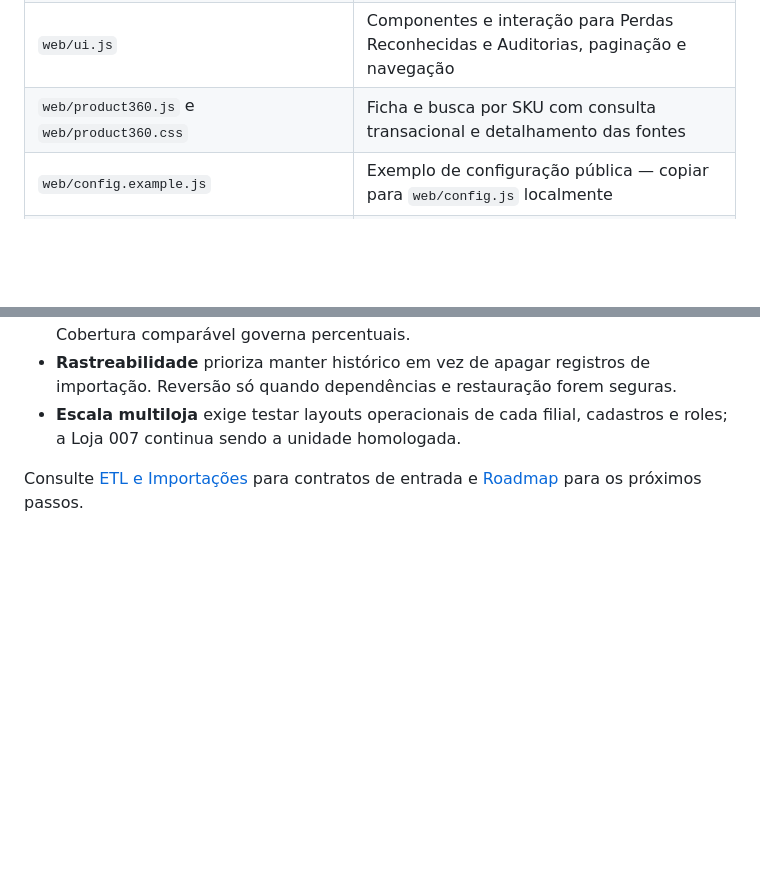
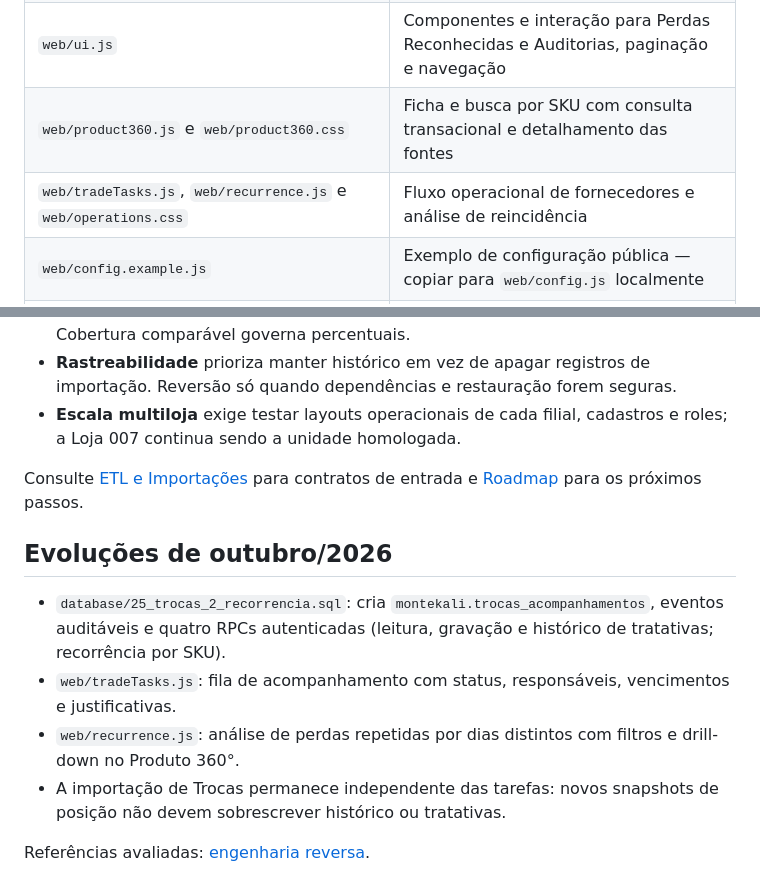
Before and after one commit to terpsandlups/Z-AI-Dashboard, a Markdown page: docs/ARQUITETURA.md, 2 parts joined by grey strips. GitHub-like rendering; blank space fills up the shorter version.

Commit message:
docs: registra Trocas 2.0 e análise de recorrência como MVPs

```diff
--- a/docs/ARQUITETURA.md
+++ b/docs/ARQUITETURA.md
@@ -59,6 +59,7 @@ A seta GitHub → Python → Vercel representa o **processo de build disponível
 | `web/app.js` | Menus, renderização, importadores, autenticação, ETL, páginas de Vendas/Trocas, upload e histórico |
 | `web/ui.js` | Componentes e interação para Perdas Reconhecidas e Auditorias, paginação e navegação |
 | `web/product360.js` e `web/product360.css` | Ficha e busca por SKU com consulta transacional e detalhamento das fontes |
+| `web/tradeTasks.js`, `web/recurrence.js` e `web/operations.css` | Fluxo operacional de fornecedores e análise de reincidência |
 | `web/config.example.js` | Exemplo de configuração pública — copiar para `web/config.js` localmente |
 | `database/*.sql` | Esquema, permissões, migrações, importações, indicadores, consultas e reversões |
 | `tools/build_frontend.py` | Copia `web/` para `dist/` e gera `config.js` com variáveis **públicas** de build |
@@ -154,3 +155,13 @@ sequenceDiagram
 - **Escala multiloja** exige testar layouts operacionais de cada filial, cadastros e roles; a Loja 007 continua sendo a unidade homologada.
 
 Consulte [ETL e Importações](ETL_E_IMPORTACOES.md) para contratos de entrada e [Roadmap](ROADMAP.md) para os próximos passos.
+
+
+## Evoluções de outubro/2026
+
+- `database/25_trocas_2_recorrencia.sql`: cria `montekali.trocas_acompanhamentos`, eventos auditáveis e quatro RPCs autenticadas (leitura, gravação e histórico de tratativas; recorrência por SKU).
+- `web/tradeTasks.js`: fila de acompanhamento com status, responsáveis, vencimentos e justificativas.
+- `web/recurrence.js`: análise de perdas repetidas por dias distintos com filtros e drill-down no Produto 360°.
+- A importação de Trocas permanece independente das tarefas: novos snapshots de posição não devem sobrescrever histórico ou tratativas.
+
+Referências avaliadas: [engenharia reversa](REFERENCIAS_ENGENHARIA_REVERSA.md).
```
